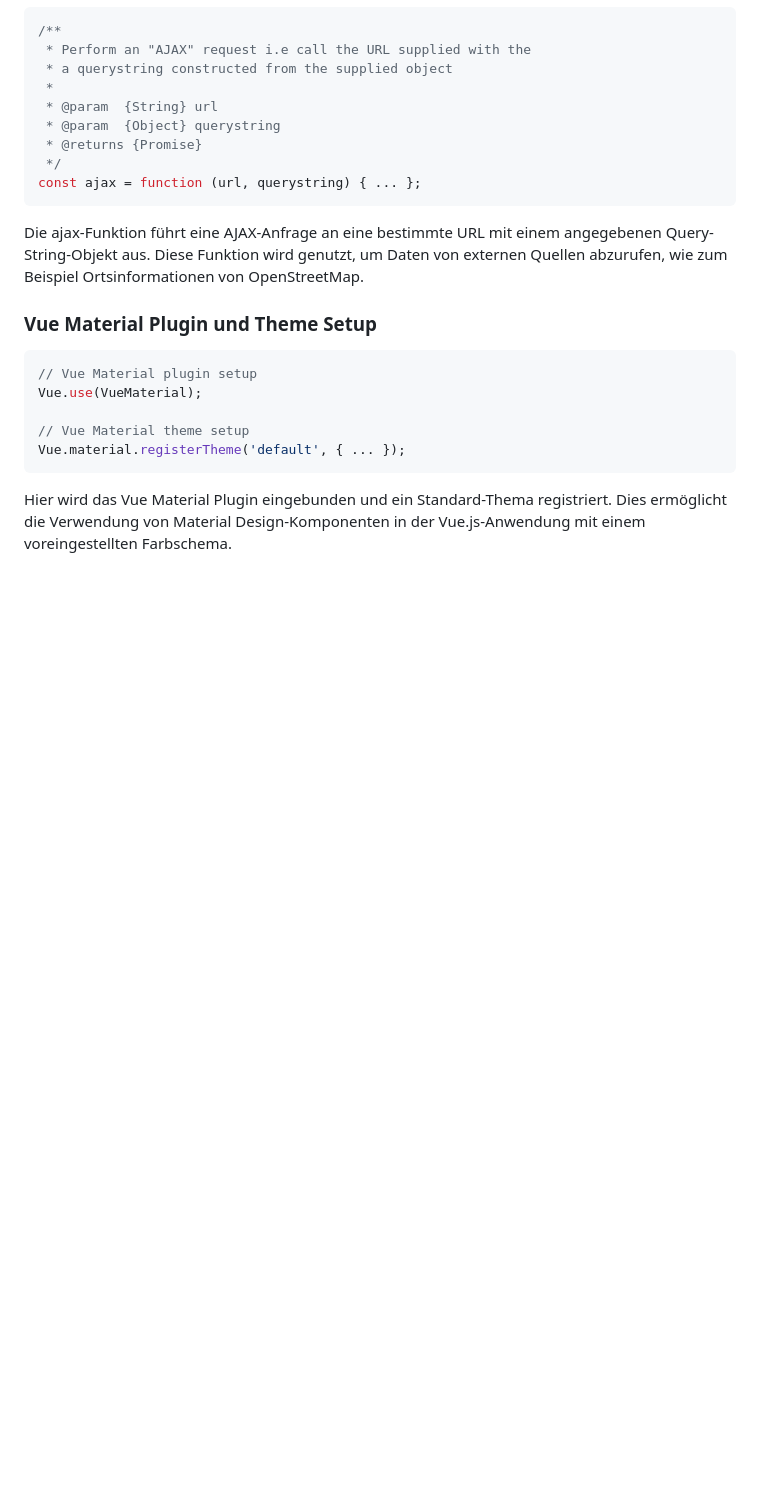
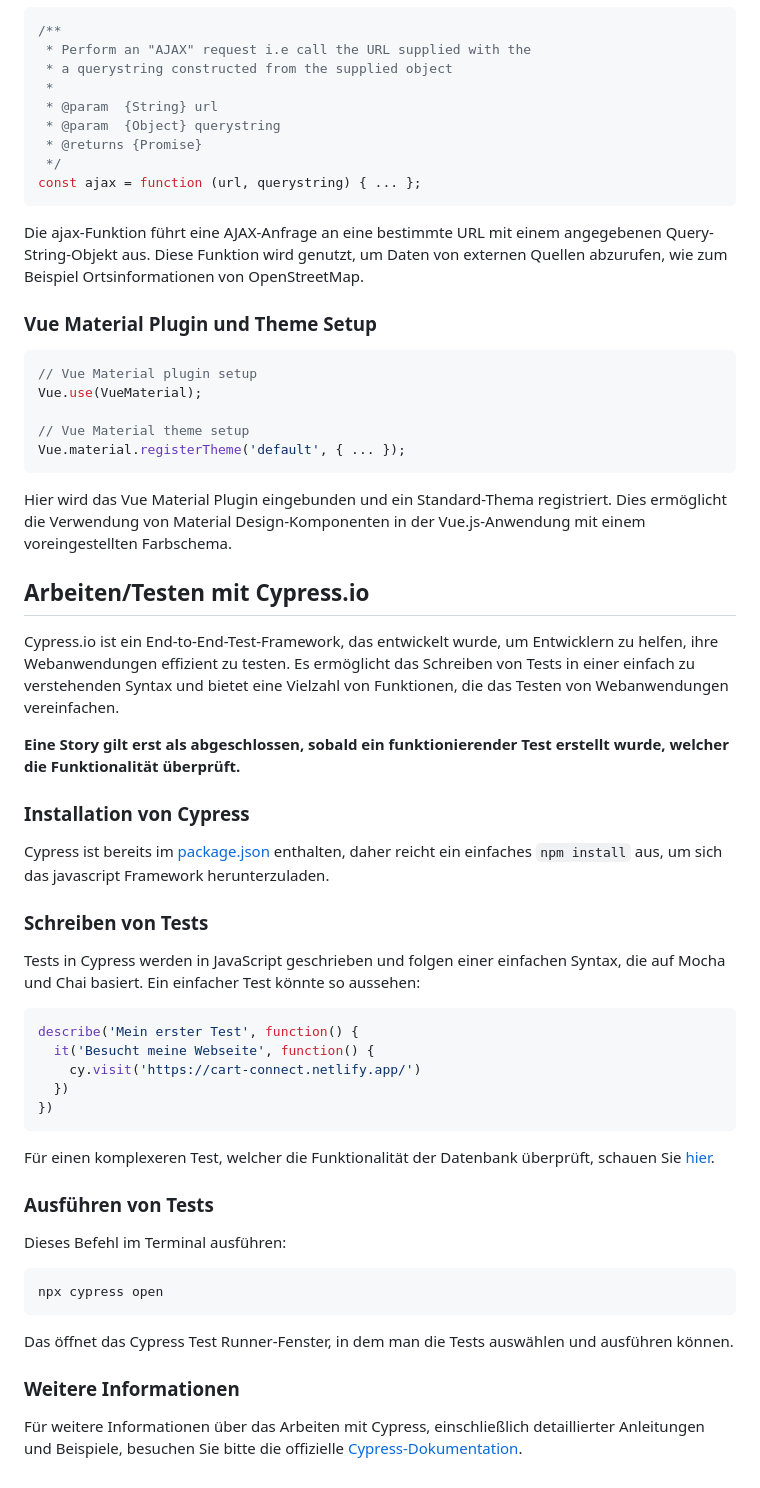
Before and after one commit to TGM-HIT/syt5-gek1051-mobile-application-cartconnect, a Markdown page: CONTRIBUTION.MD, the part around the change. Drawn GitHub-style; blank space fills up the shorter version.

Commit message:
docs(CONTRIBUTION): Added cypress documentation and test guidlines

````diff
--- a/CONTRIBUTION.MD
+++ b/CONTRIBUTION.MD
@@ -135,3 +135,36 @@ Vue.material.registerTheme('default', { ... });
 ```
 
 Hier wird das Vue Material Plugin eingebunden und ein Standard-Thema registriert. Dies ermöglicht die Verwendung von Material Design-Komponenten in der Vue.js-Anwendung mit einem voreingestellten Farbschema.
+
+## Arbeiten/Testen mit Cypress.io
+Cypress.io ist ein End-to-End-Test-Framework, das entwickelt wurde, um Entwicklern zu helfen, ihre Webanwendungen effizient zu testen. Es ermöglicht das Schreiben von Tests in einer einfach zu verstehenden Syntax und bietet eine Vielzahl von Funktionen, die das Testen von Webanwendungen vereinfachen.
+
+**Eine Story gilt erst als abgeschlossen, sobald ein funktionierender Test erstellt wurde, welcher die Funktionalität überprüft.**
+
+### Installation von Cypress
+Cypress ist bereits im [package.json](implementation/package.json) enthalten, daher reicht ein einfaches `npm install` aus, um sich das javascript Framework herunterzuladen.
+
+### Schreiben von Tests
+Tests in Cypress werden in JavaScript geschrieben und folgen einer einfachen Syntax, die auf Mocha und Chai basiert. Ein einfacher Test könnte so aussehen:
+
+```JavaScript
+describe('Mein erster Test', function() {
+  it('Besucht meine Webseite', function() {
+    cy.visit('https://cart-connect.netlify.app/')
+  })
+})
+```
+Für einen komplexeren Test, welcher die Funktionalität der Datenbank überprüft, schauen Sie [hier](implementation/cypress/e2e/connectDatabase.cy.js).
+
+### Ausführen von Tests
+Dieses Befehl im Terminal ausführen:
+
+```bash
+npx cypress open
+```
+
+Das öffnet das Cypress Test Runner-Fenster, in dem man die Tests auswählen und ausführen können.
+
+
+### Weitere Informationen
+Für weitere Informationen über das Arbeiten mit Cypress, einschließlich detaillierter Anleitungen und Beispiele, besuchen Sie bitte die offizielle [Cypress-Dokumentation](https://docs.cypress.io/guides/overview/why-cypress/).
````
